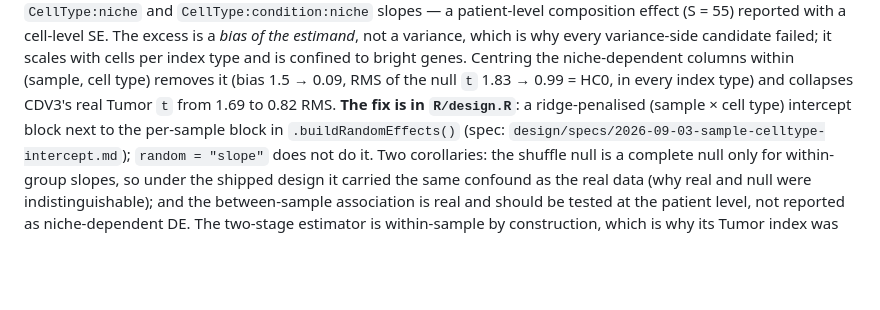
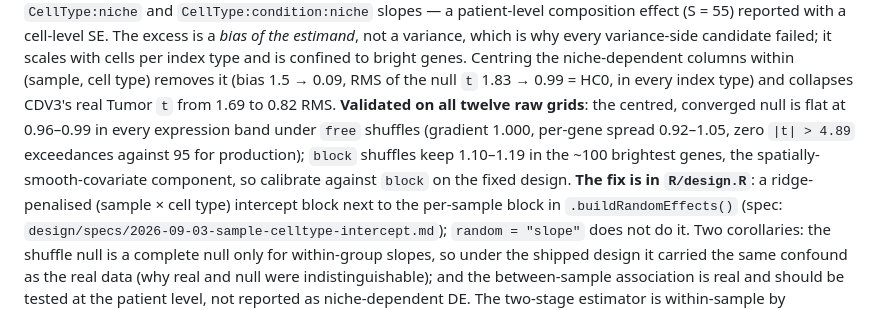
Before and after one commit to BhuvaLab/spiDE, a Markdown page: CLAUDE.md, the part around the change. Rendered like a GitHub page; blank space fills up the shorter version.

```diff
--- a/CLAUDE.md
+++ b/CLAUDE.md
@@ -404,7 +404,10 @@ cell-level SE. The excess is a *bias of the estimand*, not a variance, which is
 variance-side candidate failed; it scales with cells per index type and is confined to bright genes.
 Centring the niche-dependent columns within (sample, cell type) removes it (bias 1.5 → 0.09, RMS of
 the null `t` 1.83 → 0.99 = HC0, in every index type) and collapses CDV3's real Tumor `t` from 1.69 to
-0.82 RMS. **The fix is in `R/design.R`**: a ridge-penalised (sample × cell type) intercept block next
+0.82 RMS. **Validated on all twelve raw grids**: the centred, converged null is flat at 0.96–0.99 in every
+expression band under `free` shuffles (gradient 1.000, per-gene spread 0.92–1.05, zero `|t| > 4.89`
+exceedances against 95 for production); `block` shuffles keep 1.10–1.19 in the ~100 brightest genes,
+the spatially-smooth-covariate component, so calibrate against `block` on the fixed design. **The fix is in `R/design.R`**: a ridge-penalised (sample × cell type) intercept block next
 to the per-sample block in `.buildRandomEffects()` (spec:
 `design/specs/2026-09-03-sample-celltype-intercept.md`); `random = "slope"` does not do it. Two
 corollaries: the shuffle null is a complete null only for within-group slopes, so under the shipped
```
Also changed, not shown: design/specs/2026-09-03-sample-celltype-intercept.md (+34 -12 lines).
